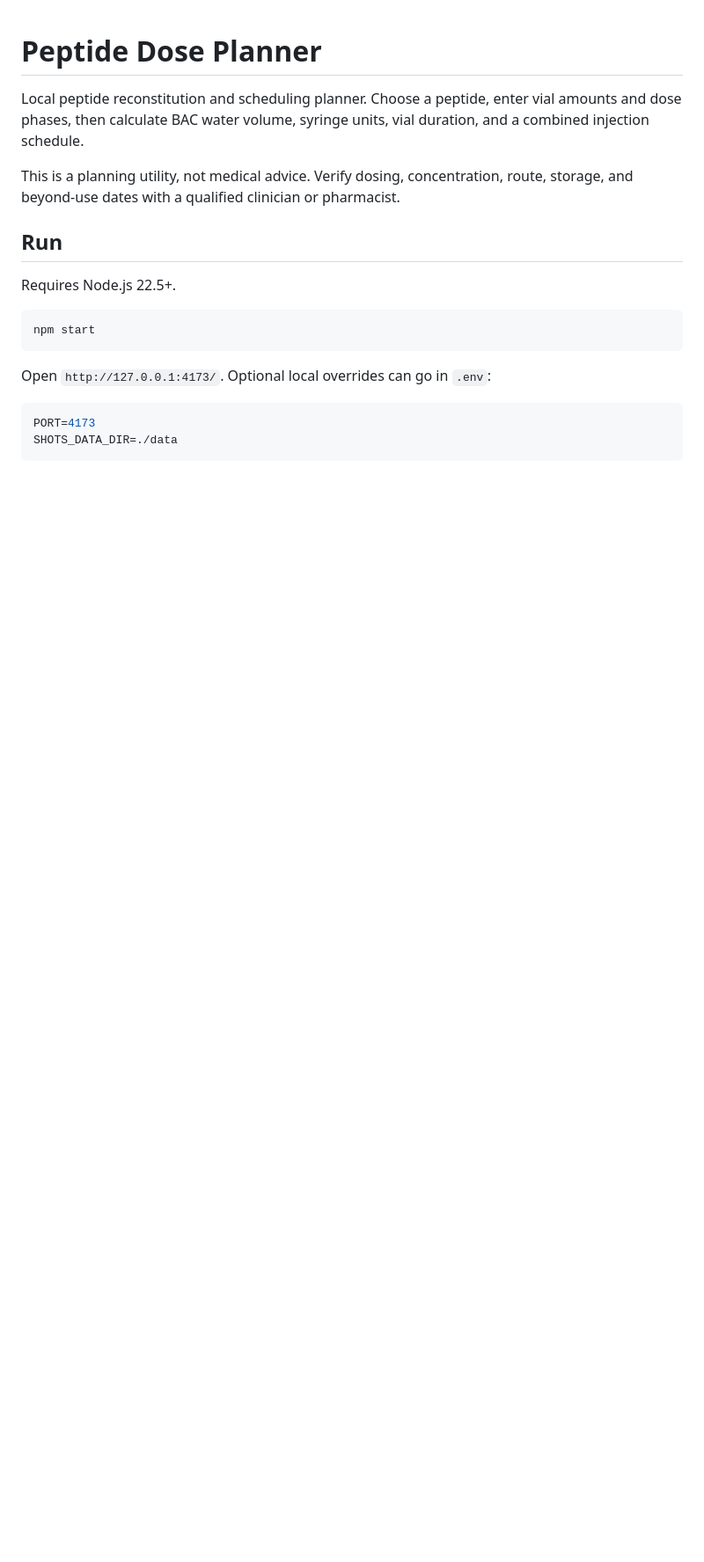
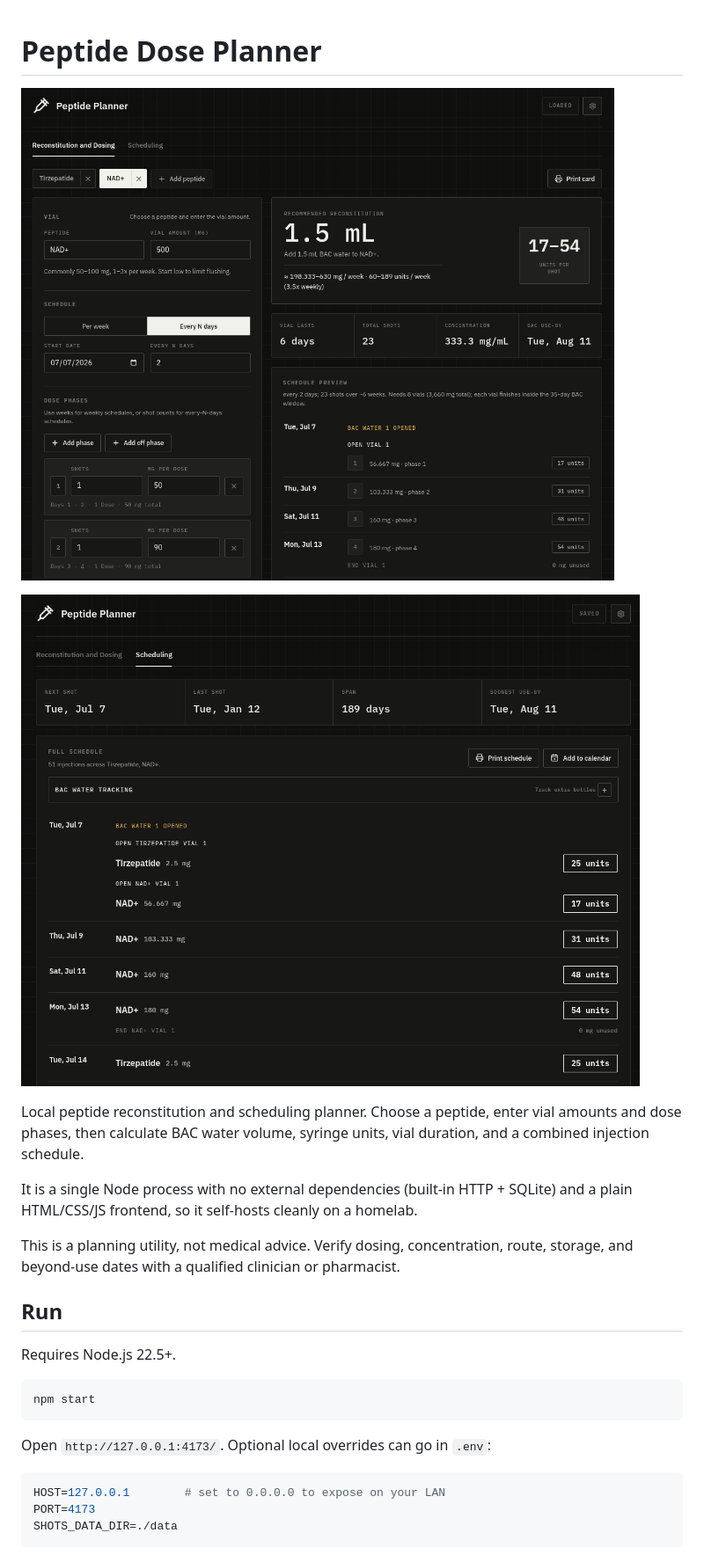
Before and after one commit to chrispository/peptide-planner, a Markdown page: README.md, the part around one of its changes. Shown at 88% size. Drawn GitHub-style; pictures changed too: docs/screenshot-dosing.png (added), docs/screenshot-schedule.png (added); blank space fills up the shorter version.

````diff
--- a/README.md
+++ b/README.md
@@ -1,8 +1,15 @@
 # Peptide Dose Planner
+
+![Reconstitution and dosing view](docs/screenshot-dosing.png)
+
+![Scheduling view](docs/screenshot-schedule.png)
 
 Local peptide reconstitution and scheduling planner. Choose a peptide, enter vial
 amounts and dose phases, then calculate BAC water volume, syringe units, vial
 duration, and a combined injection schedule.
+
+It is a single Node process with no external dependencies (built-in HTTP + SQLite)
+and a plain HTML/CSS/JS frontend, so it self-hosts cleanly on a homelab.
 
 This is a planning utility, not medical advice. Verify dosing, concentration,
 route, storage, and beyond-use dates with a qualified clinician or pharmacist.
@@ -18,6 +25,7 @@ npm start
 Open `http://127.0.0.1:4173/`. Optional local overrides can go in `.env`:
 
 ```sh
+HOST=127.0.0.1        # set to 0.0.0.0 to expose on your LAN
 PORT=4173
 SHOTS_DATA_DIR=./data
 ```
````
Also changed, not shown: other parts of README.md (+23 -0 lines), 11 other files.
